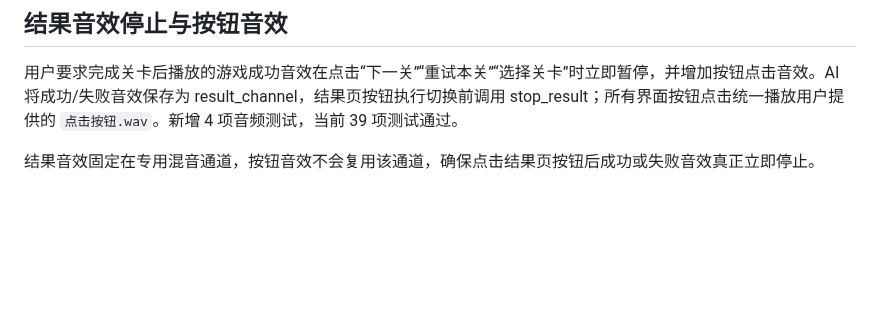
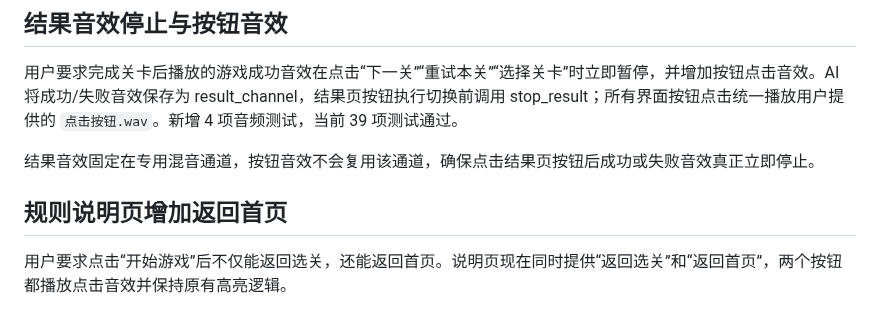
Before and after one commit to Yi-shang0101/arrow_game, a Markdown page: docs/DEVELOPMENT.md, the part around the change. Drawn GitHub-style; blank space fills up the shorter version.

```diff
--- a/docs/DEVELOPMENT.md
+++ b/docs/DEVELOPMENT.md
@@ -94,3 +94,7 @@ AI 修改：每关计时，游戏界面增加用时和倒计时，结果页显
 用户要求完成关卡后播放的游戏成功音效在点击“下一关”“重试本关”“选择关卡”时立即暂停，并增加按钮点击音效。AI 将成功/失败音效保存为 result_channel，结果页按钮执行切换前调用 stop_result；所有界面按钮点击统一播放用户提供的 `点击按钮.wav`。新增 4 项音频测试，当前 39 项测试通过。
 
 结果音效固定在专用混音通道，按钮音效不会复用该通道，确保点击结果页按钮后成功或失败音效真正立即停止。
+
+## 规则说明页增加返回首页
+
+用户要求点击“开始游戏”后不仅能返回选关，还能返回首页。说明页现在同时提供“返回选关”和“返回首页”，两个按钮都播放点击音效并保持原有高亮逻辑。
```
Also changed, not shown: README.md (+2 -0 lines), docs/TEST_REPORT.md (+2 -0 lines), docs/11_rules.png, 3 other files.
